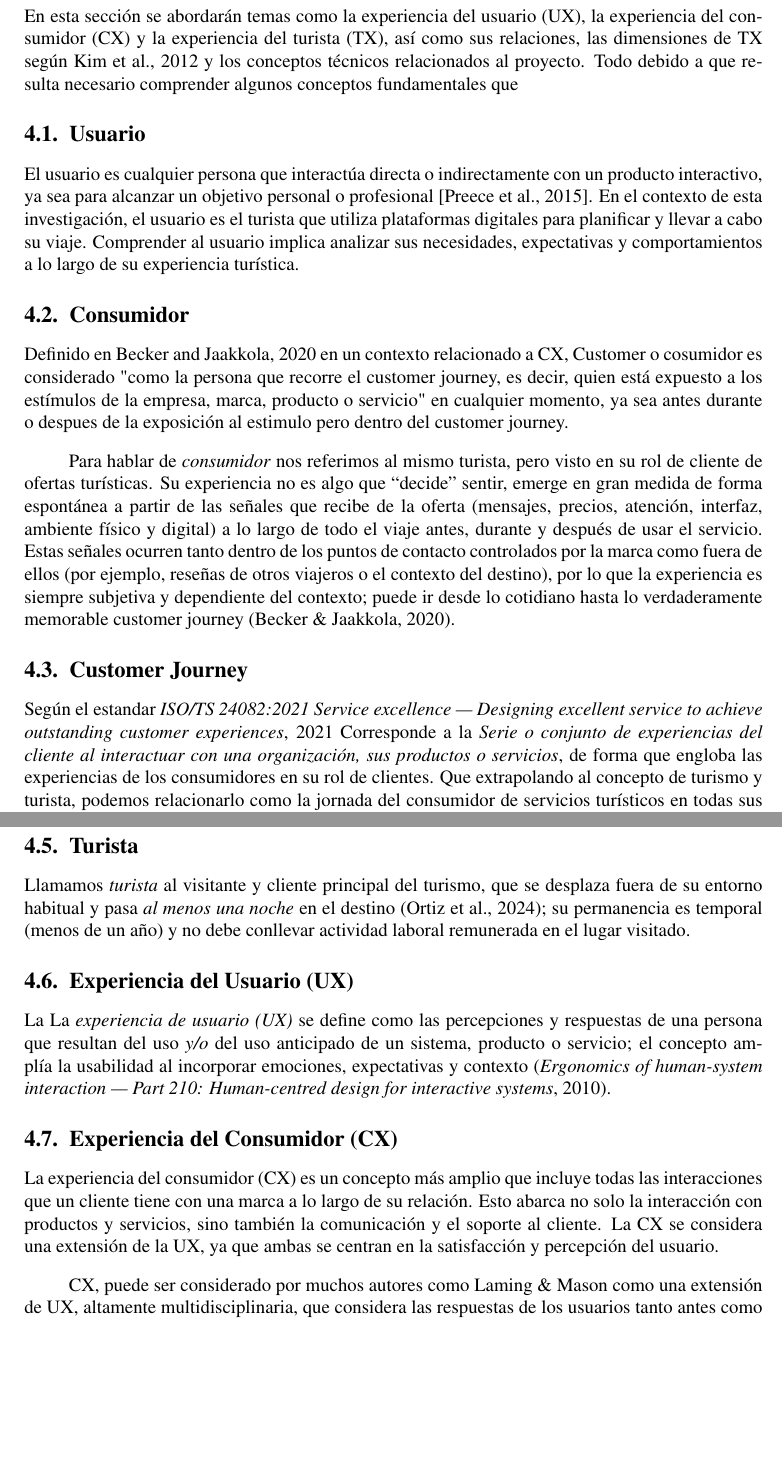
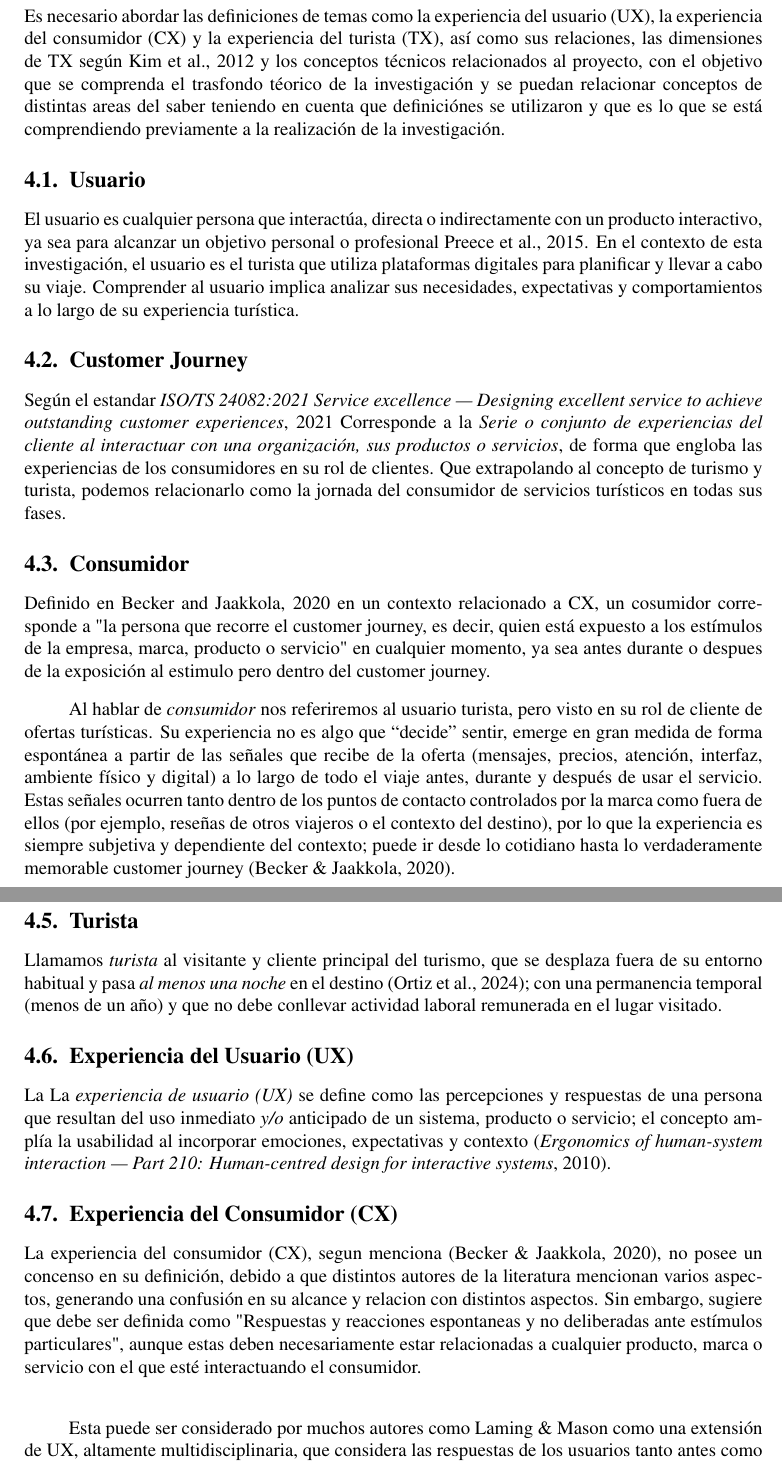
Before and after one commit to Slinking196/Seminario_de_Titulo, a LaTeX thesis (tesis/main.tex, which reads tesis/body/theorical_framework.tex): two parts of pages 10 and 11 of 31 before the commit and two parts of pages 10 and 11 of 32 after it, joined at a grey line, cut so that both start at the same text, the shorter picture padded with empty space. Compiled offline with pdfLaTeX.

Commit message:
marco terminado con todos sus cambios, pero pendiente de revisión por profesor y compañero

```diff
--- a/tesis/body/theorical_framework.tex
+++ b/tesis/body/theorical_framework.tex
@@ -2,24 +2,21 @@
 \chapter{Marco Teórico}
 \label{cha:marco_teorico}
 
-En esta sección se abordarán temas como la experiencia del usuario (UX), la experiencia del consumidor (CX) y la experiencia del turista (TX), así como sus relaciones, las dimensiones de TX según \cite{kim2012development} y los conceptos técnicos relacionados al proyecto. Todo debido a que resulta necesario comprender algunos conceptos fundamentales que
+Es necesario abordar las definiciones de temas como la experiencia del usuario (UX), la experiencia del consumidor (CX) y la experiencia del turista (TX), así como sus relaciones, las dimensiones de TX según \cite{kim2012development} y los conceptos técnicos relacionados al proyecto, con el objetivo que se comprenda el trasfondo téorico de la investigación y se puedan relacionar conceptos de distintas areas del saber teniendo en cuenta que definiciónes se utilizaron y que es lo que se está comprendiendo previamente a la realización de la investigación.
 
 \section{Usuario}
 \label{sec:usuario}
 
-El usuario es cualquier persona que interactúa directa o indirectamente con un producto interactivo, ya sea para alcanzar un objetivo personal o profesional [\cite{preece2015interaction}]. En el contexto de esta investigación, el usuario es el turista que utiliza plataformas digitales para planificar y llevar a cabo su viaje. Comprender al usuario implica analizar sus necesidades, expectativas y comportamientos a lo largo de su experiencia turística.
-
-\section{Consumidor}
-\label{sec:consumidor}
-Definido en \cite{becker2020customer} en un contexto relacionado a CX, Customer o cosumidor es considerado "como la persona que recorre el customer journey, es decir, quien está expuesto a los estímulos de la empresa, marca, producto o servicio" en cualquier momento, ya sea antes durante o despues de la exposición al estimulo pero dentro del customer journey.
-
-Para hablar de \emph{consumidor} nos referimos al mismo turista, pero visto en su rol de cliente de ofertas turísticas. Su experiencia no es algo que “decide” sentir, emerge en gran medida de forma espontánea a partir de las señales que recibe de la oferta (mensajes, precios, atención, interfaz, ambiente físico y digital) a lo largo de todo el viaje antes, durante y después de usar el servicio. Estas señales ocurren tanto dentro de los puntos de contacto controlados por la marca como fuera de ellos (por ejemplo, reseñas de otros viajeros o el contexto del destino), por lo que la experiencia es siempre subjetiva y dependiente del contexto; puede ir desde lo cotidiano hasta lo verdaderamente memorable customer journey \parencite{becker2020customer}.
-
+El usuario es cualquier persona que interactúa, directa o indirectamente con un producto interactivo, ya sea para alcanzar un objetivo personal o profesional \cite{preece2015interaction}. En el contexto de esta investigación, el usuario es el turista que utiliza plataformas digitales para planificar y llevar a cabo su viaje. Comprender al usuario implica analizar sus necesidades, expectativas y comportamientos a lo largo de su experiencia turística.
 
 \section{Customer Journey}
 Según el estandar \cite{ISO24082} Corresponde a la \textit{Serie o conjunto de experiencias del cliente al interactuar con una organización, sus productos o servicios}, de forma que engloba las experiencias de los consumidores en su rol de clientes. Que extrapolando al concepto de turismo y turista, podemos relacionarlo como la jornada del consumidor de servicios turísticos en todas sus fases.
 
+\section{Consumidor}
+\label{sec:consumidor}
+Definido en \cite{becker2020customer} en un contexto relacionado a CX, un cosumidor corresponde a  "la persona que recorre el customer journey, es decir, quien está expuesto a los estímulos de la empresa, marca, producto o servicio" en cualquier momento, ya sea antes durante o despues de la exposición al estimulo pero dentro del customer journey.
 
+Al hablar de \emph{consumidor} nos referiremos al usuario turista, pero visto en su rol de cliente de ofertas turísticas. Su experiencia no es algo que “decide” sentir, emerge en gran medida de forma espontánea a partir de las señales que recibe de la oferta (mensajes, precios, atención, interfaz, ambiente físico y digital) a lo largo de todo el viaje antes, durante y después de usar el servicio. Estas señales ocurren tanto dentro de los puntos de contacto controlados por la marca como fuera de ellos (por ejemplo, reseñas de otros viajeros o el contexto del destino), por lo que la experiencia es siempre subjetiva y dependiente del contexto; puede ir desde lo cotidiano hasta lo verdaderamente memorable customer journey \parencite{becker2020customer}.
 
 \section{Turismo}
 \label{sec:turismo}
@@ -28,21 +25,19 @@ Definído por \cite{unwto-glossary} El turismo es considerado como un \textit{fe
 \section{Turista}
 \label{sec:turista}
 
-
-Llamamos \emph{turista} al visitante y cliente principal del turismo, que se desplaza fuera de su entorno habitual y pasa \emph{al menos una noche} en el destino \parencite{ortiz2024slr}; su permanencia es temporal (menos de un año) y no debe conllevar actividad laboral remunerada en el lugar visitado.
+Llamamos \emph{turista} al visitante y cliente principal del turismo, que se desplaza fuera de su entorno habitual y pasa \emph{al menos una noche} en el destino \parencite{ortiz2024slr}; con una permanencia temporal (menos de un año) y que no debe conllevar actividad laboral remunerada en el lugar visitado.
 
 \section{Experiencia del Usuario (UX)}
 \label{sec:ux}
 
-La La \emph{experiencia de usuario (UX)} se define como las percepciones y respuestas de una persona que resultan del uso \emph{y/o} del uso anticipado de un sistema, producto o servicio; el concepto amplía la usabilidad al incorporar emociones, expectativas y contexto \parencite{ISO9241-210:2010}.
+La La \emph{experiencia de usuario (UX)} se define como las percepciones y respuestas de una persona que resultan del uso inmediato \emph{y/o} anticipado de un sistema, producto o servicio; el concepto amplía la usabilidad al incorporar emociones, expectativas y contexto \parencite{ISO9241-210:2010}.
 
 \section{Experiencia del Consumidor (CX)}
 \label{sec:cx}
 
-La experiencia del consumidor (CX) es un concepto más amplio que incluye todas las interacciones que un cliente tiene con una marca a lo largo de su relación. Esto abarca no solo la interacción con productos y servicios, sino también la comunicación y el soporte al cliente. La CX se considera una extensión de la UX, ya que ambas se centran en la satisfacción y percepción del usuario.
+La experiencia del consumidor (CX), segun menciona \parencite{becker2020customer}, no posee un concenso en su definición, debido a que distintos autores de la literatura mencionan varios aspectos, generando una confusión en su alcance y relacion con distintos aspectos. Sin embargo, sugiere que debe ser definida como "Respuestas y reacciones espontaneas y no deliberadas ante estímulos particulares", aunque estas deben necesariamente estar relacionadas a cualquier producto, marca o servicio con el que esté interactuando el consumidor.\\
 
-
-CX, puede ser considerado por muchos autores como Laming \& Mason como una extensión de UX, altamente multidisciplinaria, que considera las respuestas de los usuarios tanto antes como durante y después de la interacción con una marca/compañía y durante toda una jornada \parencite{laming2014customer_experience}. También mencionan cómo la CX debe ser definida como las experiencias tanto físicas como emocionales generadas antes, durante o después, pero producto de la interacción con un producto o servicio de una marca. Además, aparecen conceptos como el objetivo de las marcas para mejorar la CX o que el indicador clave es la satisfacción del cliente (Customer Satisfaction).
+Esta puede ser considerado por muchos autores como Laming \& Mason como una extensión de UX, altamente multidisciplinaria, que considera las respuestas de los usuarios tanto antes como durante y después de la interacción con una marca/compañía y durante toda una jornada \parencite{laming2014customer_experience}. También mencionan cómo la CX debe ser definida como \textit{las experiencias tanto físicas como emocionales generadas antes, durante o después, pero producto de la interacción con un producto o servicio de una marca}. Además, aparecen conceptos como el objetivo de las marcas para mejorar la CX o que el indicador clave es la \textbf{satisfacción del cliente} (Customer Satisfaction).
 
 \section{Experiencia del Turista (TX)}
 \label{sec:tx}
```
Also changed, not shown: tesis/body/theorical_framework.tex (42 more changed lines).
